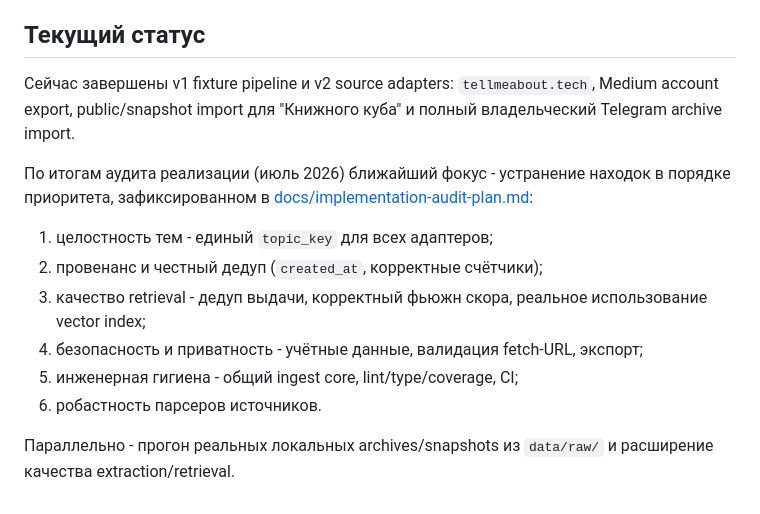
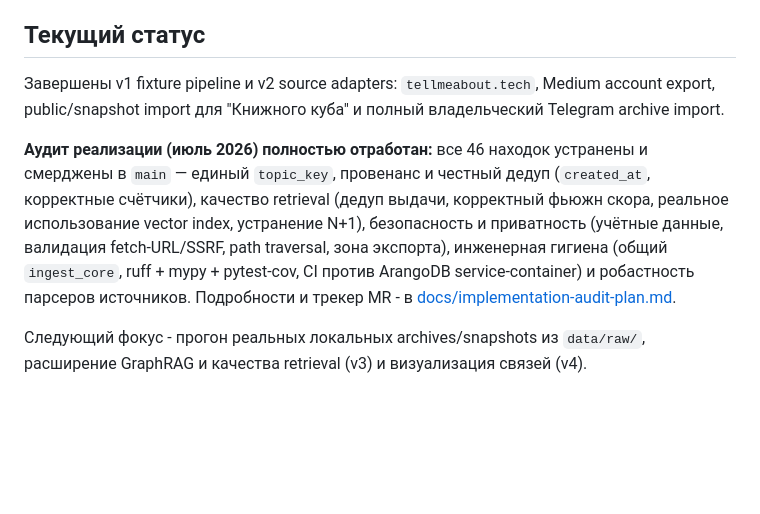
Before and after one commit to polomodov/knowledge-base, a Markdown page: docs/roadmap.md, the part around the change. GitHub-like rendering; blank space fills up the shorter version.

Commit message:
docs(roadmap): reflect that audit remediation is complete
Addresses PR #21 review feedback (Codex P1): the plan was marked complete and
claimed the roadmap was synchronized, but docs/roadmap.md still listed the
remediation as the nearest future focus, contradicting it (AGENTS.md requires the
roadmap to track priority changes).

Update the roadmap "Текущий статус" to state the audit remediation is done (all 46
findings merged) and point forward to real data/raw ingests, GraphRAG/retrieval
quality (v3) and visualization (v4). Adjust the plan's sync note accordingly.

Co-Authored-By: Claude Opus 4.8 <noreply@anthropic.com>

```diff
--- a/docs/roadmap.md
+++ b/docs/roadmap.md
@@ -88,15 +88,8 @@
 
 ## Текущий статус
 
-Сейчас завершены v1 fixture pipeline и v2 source adapters: `tellmeabout.tech`, Medium account export, public/snapshot import для "Книжного куба" и полный владельческий Telegram archive import.
+Завершены v1 fixture pipeline и v2 source adapters: `tellmeabout.tech`, Medium account export, public/snapshot import для "Книжного куба" и полный владельческий Telegram archive import.
 
-По итогам аудита реализации (июль 2026) ближайший фокус - устранение находок в порядке приоритета, зафиксированном в [docs/implementation-audit-plan.md](implementation-audit-plan.md):
+**Аудит реализации (июль 2026) полностью отработан:** все 46 находок устранены и смерджены в `main` — единый `topic_key`, провенанс и честный дедуп (`created_at`, корректные счётчики), качество retrieval (дедуп выдачи, корректный фьюжн скора, реальное использование vector index, устранение N+1), безопасность и приватность (учётные данные, валидация fetch-URL/SSRF, path traversal, зона экспорта), инженерная гигиена (общий `ingest_core`, ruff + mypy + pytest-cov, CI против ArangoDB service-container) и робастность парсеров источников. Подробности и трекер MR - в [docs/implementation-audit-plan.md](implementation-audit-plan.md).
 
-1. целостность тем - единый `topic_key` для всех адаптеров;
-2. провенанс и честный дедуп (`created_at`, корректные счётчики);
-3. качество retrieval - дедуп выдачи, корректный фьюжн скора, реальное использование vector index;
-4. безопасность и приватность - учётные данные, валидация fetch-URL, экспорт;
-5. инженерная гигиена - общий ingest core, lint/type/coverage, CI;
-6. робастность парсеров источников.
-
-Параллельно - прогон реальных локальных archives/snapshots из `data/raw/` и расширение качества extraction/retrieval.
+Следующий фокус - прогон реальных локальных archives/snapshots из `data/raw/`, расширение GraphRAG и качества retrieval (v3) и визуализация связей (v4).
```
Also changed, not shown: docs/implementation-audit-plan.md (+1 -1 lines).
